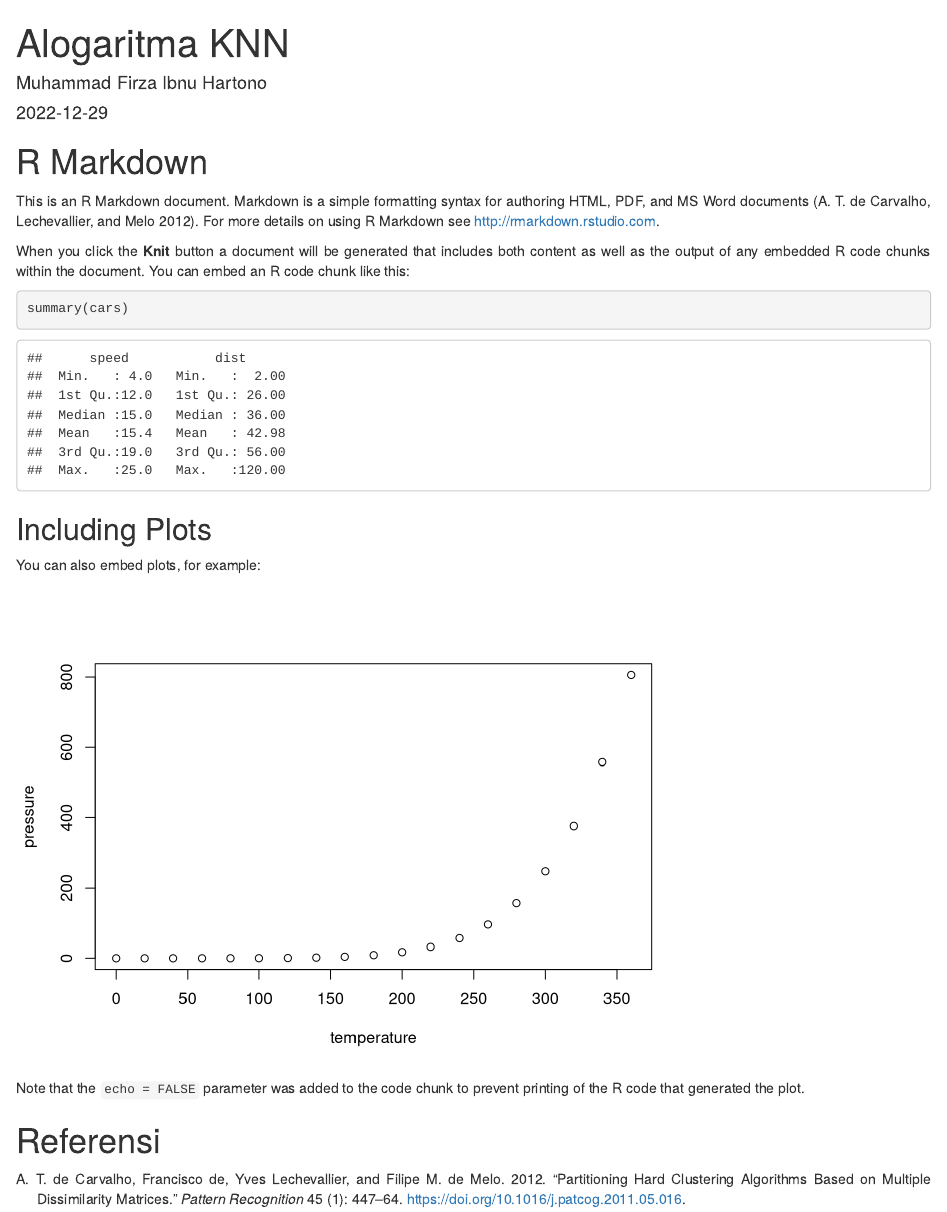
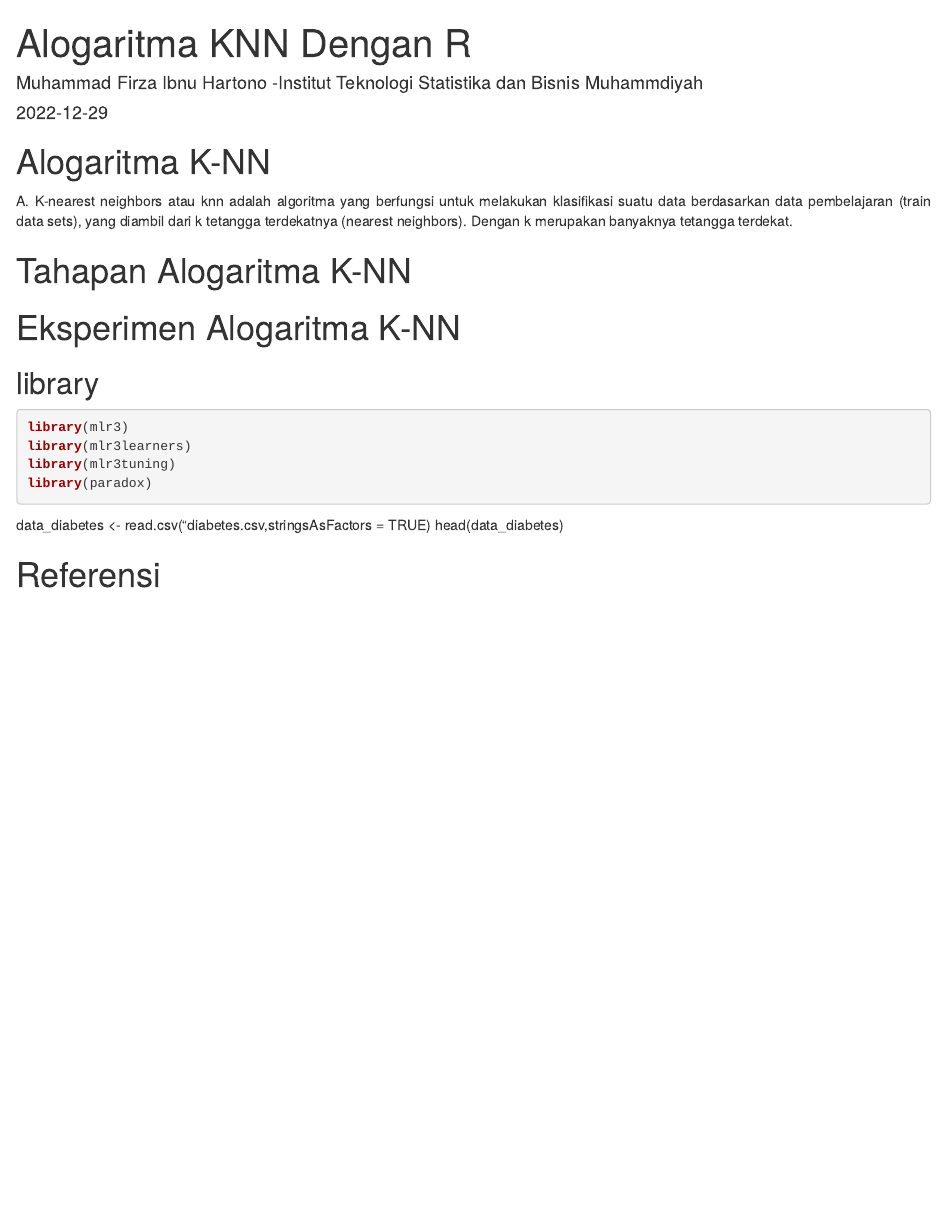
Before and after one commit to Skyleanz/Alogaritma-KNN, an R Markdown document (Skyleanz.Rmd): the page in a window 1100 px wide, from its top. Rendered offline with R 4.5, knitr and Pandoc, with nearby package versions; drawn as R Markdown's standard HTML page in place of the format the file asks for.

Commit message:
initial commit

````diff
--- a/Skyleanz.Rmd
+++ b/Skyleanz.Rmd
@@ -1,6 +1,7 @@
 ---
-title: Alogaritma KNN
-author: Muhammad Firza Ibnu Hartono
+title: Alogaritma KNN Dengan R
+author: Muhammad Firza Ibnu Hartono -Institut Teknologi Statistika dan Bisnis Muhammdiyah
+
 date: "`r Sys.Date()`"
 output:
   prettydoc::html_pretty:
@@ -19,24 +20,21 @@ text-align: justify}
 knitr::opts_chunk$set(echo = TRUE)
 ```
 
-# R Markdown
+# Alogaritma K-NN
+A. K-nearest neighbors atau knn adalah algoritma yang berfungsi untuk melakukan klasifikasi suatu data berdasarkan data pembelajaran (train data sets), yang diambil dari k tetangga terdekatnya (nearest neighbors). Dengan k merupakan banyaknya tetangga terdekat.
 
-This is an R Markdown document. Markdown is a simple formatting syntax for authoring HTML, PDF, and MS Word documents [@deCarvalho2012]. For more details on using R Markdown see <http://rmarkdown.rstudio.com>.
+# Tahapan Alogaritma K-NN
 
-When you click the **Knit** button a document will be generated that includes both content as well as the output of any embedded R code chunks within the document. You can embed an R code chunk like this:
 
-```{r cars}
-summary(cars)
+# Eksperimen Alogaritma K-NN
+
+## library
+```{r}
+library(mlr3)
+library(mlr3learners)
+library(mlr3tuning)
+library(paradox)
 ```
-
-## Including Plots
-
-You can also embed plots, for example:
-
-```{r pressure, echo=FALSE}
-plot(pressure)
-```
-
-Note that the `echo = FALSE` parameter was added to the code chunk to prevent printing of the R code that generated the plot.
+data_diabetes <- read.csv("diabetes.csv,stringsAsFactors = TRUE) head(data_diabetes)
 
 # Referensi
````
Also changed, not shown: Skyleanz.html.
